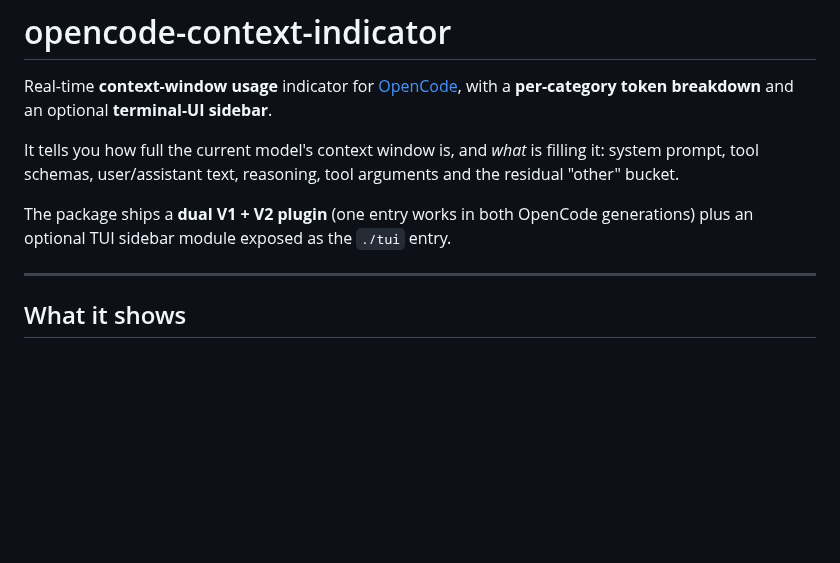
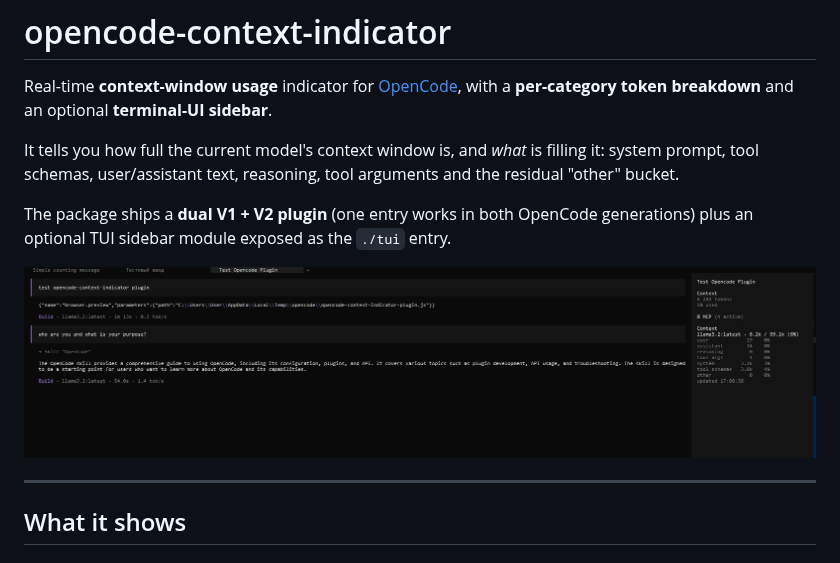
Before and after one commit to VladSmr/opencode-context-indicator, a Markdown page: README.md, the part around the change. Rendered like a GitHub page; pictures changed too: docs/sidebar.png (added); blank space fills up the shorter version.

Commit message:
docs: add TUI sidebar screenshot to README

```diff
--- a/README.md
+++ b/README.md
@@ -9,6 +9,8 @@ arguments and the residual "other" bucket.
 
 The package ships a **dual V1 + V2 plugin** (one entry works in both OpenCode
 generations) plus an optional TUI sidebar module exposed as the `./tui` entry.
+
+![TUI sidebar — per-category context breakdown](docs/sidebar.png)
 
 ---
 
```
